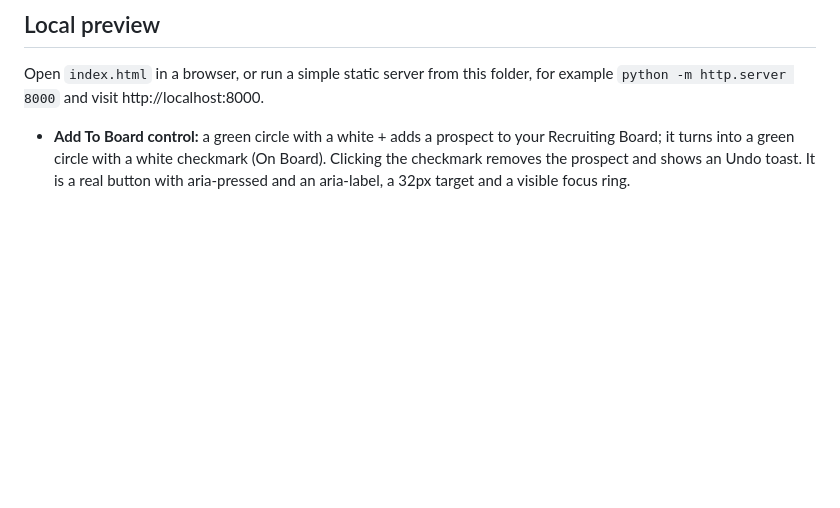
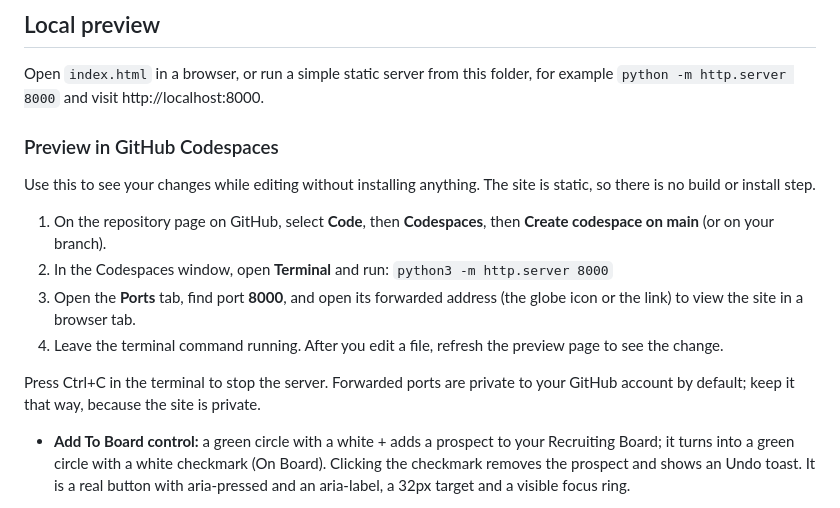
Before and after one commit to TannerOlmstead/thereadathletics.com, a Markdown page: README.md, the part around the change. Rendered like a GitHub page; blank space fills up the shorter version.

Commit message:
Docs: add Codespaces preview instructions to README
Co-authored-by: Copilot App <223556219+Copilot@users.noreply.github.com>

```diff
--- a/README.md
+++ b/README.md
@@ -107,6 +107,16 @@ No score in the coach workspace is random. Team Need Score, Coach Fit Score, Adj
 
 Open `index.html` in a browser, or run a simple static server from this folder, for example `python -m http.server 8000` and visit http://localhost:8000.
 
+### Preview in GitHub Codespaces
+
+Use this to see your changes while editing without installing anything. The site is static, so there is no build or install step.
+
+1. On the repository page on GitHub, select **Code**, then **Codespaces**, then **Create codespace on main** (or on your branch).
+2. In the Codespaces window, open **Terminal** and run: `python3 -m http.server 8000`
+3. Open the **Ports** tab, find port **8000**, and open its forwarded address (the globe icon or the link) to view the site in a browser tab.
+4. Leave the terminal command running. After you edit a file, refresh the preview page to see the change.
+
+Press Ctrl+C in the terminal to stop the server. Forwarded ports are private to your GitHub account by default; keep it that way, because the site is private.
 - **Add To Board control:** a green circle with a white + adds a prospect to your Recruiting Board; it turns into a green circle with a white checkmark (On Board). Clicking the checkmark removes the prospect and shows an Undo toast. It is a real button with aria-pressed and an aria-label, a 32px target and a visible focus ring.
 
 - **Recruiting Board automation (demo):** no row checkboxes anywhere; the green +/check button is the only add control. Priority Tier is computed from Coach Fit and Team Need (average; 85+ = Priority 1, 75-84.9 = Priority 2, below 75 = Priority 3; blank data shows "Not Enough Data") and explained in a "How This Is Calculated" panel. Stage is derived from the per-prospect activity log (Added, Message Sent, Grade, Visit Scheduled/Completed, Offer, Committed, Declined) stamped with the signed-in coach; the furthest action wins and Declined only applies when it is the latest. The timeline shows on the board row and the Player Card.
```
